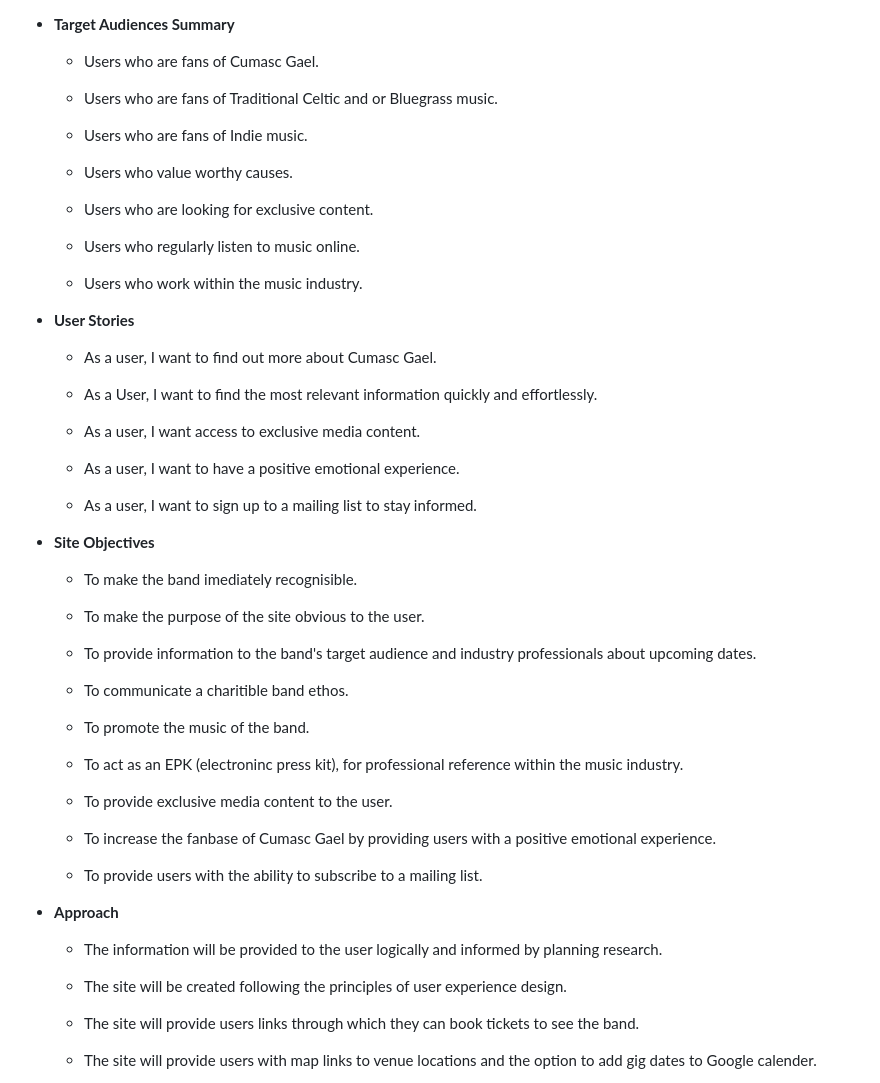
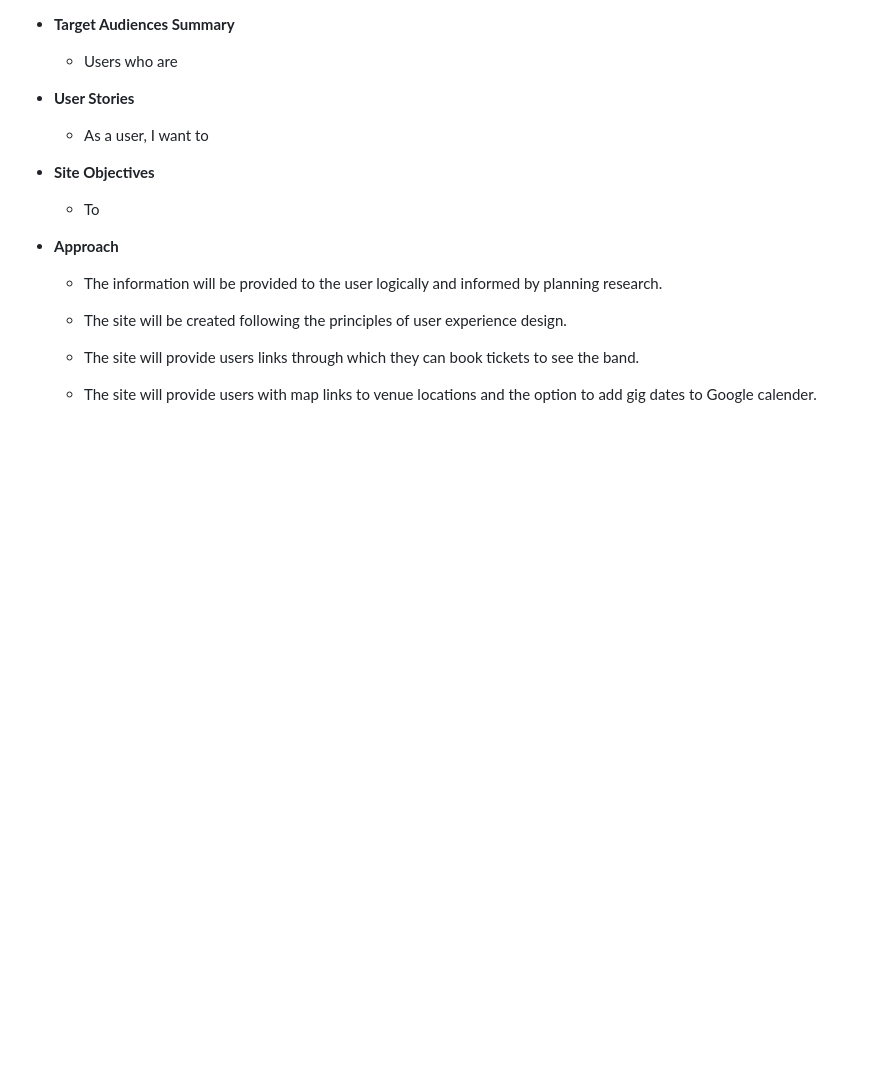
Before and after one commit to kateuj/kate-brush-portfolio, a Markdown page: README.md, the part around the change printed below. Rendered like a GitHub page; blank space fills up the shorter version.

```diff
--- a/README.md
+++ b/README.md
@@ -93,51 +62,15 @@ I wanted to create a website to showcase my illustration work as an online portf
 
 - __Target Audiences Summary__
 
-  - Users who are fans of Cumasc Gael.
-
-  - Users who are fans of Traditional Celtic and or Bluegrass music.
-
-  - Users who are fans of Indie music.
-
-  - Users who value worthy causes.
-
-  - Users who are looking for exclusive content.
-
-  - Users who regularly listen to music online.
-
-  - Users who work within the music industry.
+  - Users who are
 
 - __User Stories__
 
-  - As a user, I want to find out more about Cumasc Gael.
-
-  - As a User, I want to find the most relevant information quickly and effortlessly.
-
-  - As a user, I want access to exclusive media content.
-
-  - As a user, I want to have a positive emotional experience.
-
-  - As a user, I want to sign up to a mailing list to stay informed.
+  - As a user, I want to
 
 - __Site Objectives__
 
-  - To make the band imediately recognisible.
-
-  - To make the purpose of the site obvious to the user.
-
-  - To provide information to the band's target audience and industry professionals about upcoming dates.
-
-  - To communicate a charitible band ethos.
-
-  - To promote the music of the band.
-
-  - To act as an EPK (electroninc press kit), for professional reference within the music industry.
-
-  - To provide exclusive media content to the user.
-
-  - To increase the fanbase of Cumasc Gael by providing users with a positive emotional experience.
-
-  - To provide users with the ability to subscribe to a mailing list.
+  - To
 
 - __Approach__
 
```
Also changed, not shown: other parts of README.md (+4 -65 lines), assets/images/colour_palette.png (added), 2 other files.
